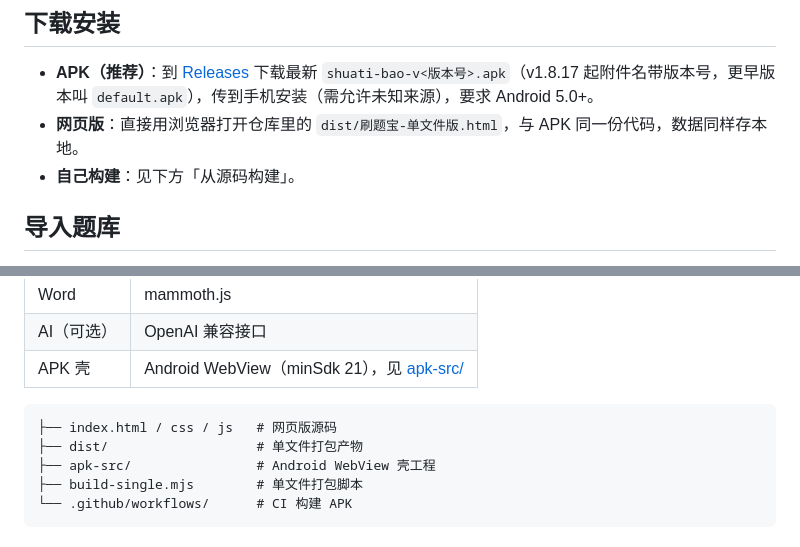
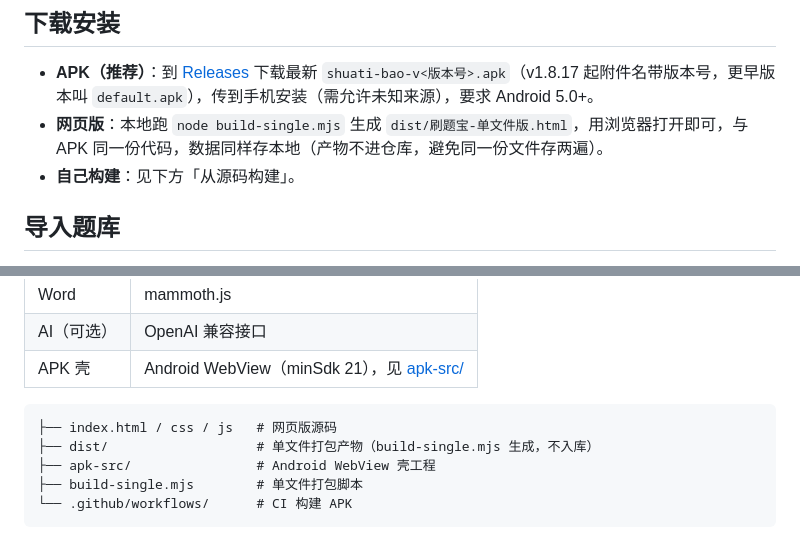
Before and after one commit to Chad3486/shuati-bao, a Markdown page: README.md, 2 parts joined by grey strips. Drawn GitHub-style.

Commit message:
docs: README 同步「dist/ 改为生成产物不入库」

````diff
--- a/README.md
+++ b/README.md
@@ -5,7 +5,7 @@
 ## 下载安装
 
 - **APK（推荐）**：到 [Releases](../../releases) 下载最新 `shuati-bao-v<版本号>.apk`（v1.8.17 起附件名带版本号，更早版本叫 `default.apk`），传到手机安装（需允许未知来源），要求 Android 5.0+。
-- **网页版**：直接用浏览器打开仓库里的 `dist/刷题宝-单文件版.html`，与 APK 同一份代码，数据同样存本地。
+- **网页版**：本地跑 `node build-single.mjs` 生成 `dist/刷题宝-单文件版.html`，用浏览器打开即可，与 APK 同一份代码，数据同样存本地（产物不进仓库，避免同一份文件存两遍）。
 - **自己构建**：见下方「从源码构建」。
 
 ## 导入题库
@@ -67,7 +67,7 @@ build-single.mjs 会把同一个版本号写进 App 内显示的 VERSION。
 
 ```
 ├── index.html / css / js   # 网页版源码
-├── dist/                   # 单文件打包产物
+├── dist/                   # 单文件打包产物（build-single.mjs 生成，不入库）
 ├── apk-src/                # Android WebView 壳工程
 ├── build-single.mjs        # 单文件打包脚本
 └── .github/workflows/      # CI 构建 APK
````
